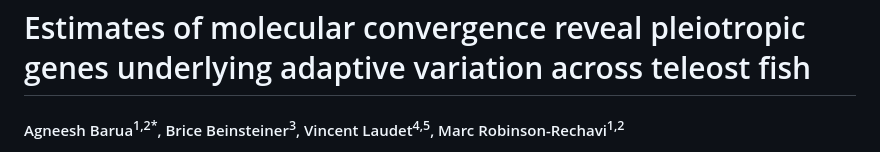
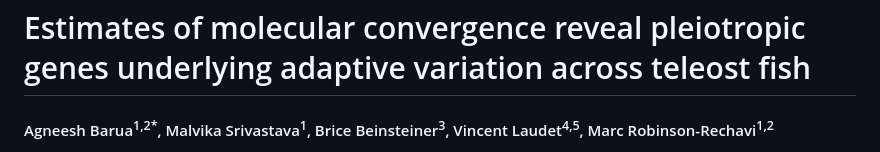
Before and after one commit to agneeshbarua/Teleost_convergence, a Markdown page: README.md, the part around the change printed below. Rendered like a GitHub page.

```diff
--- a/README.md
+++ b/README.md
@@ -1,5 +1,5 @@
 # Estimates of molecular convergence reveal pleiotropic genes underlying adaptive variation across teleost fish
-#### Agneesh Barua<sup>1,2*</sup>, Brice Beinsteiner<sup>3</sup>, Vincent Laudet<sup>4,5</sup>, Marc Robinson-Rechavi<sup>1,2</sup>
+#### Agneesh Barua<sup>1,2*</sup>, Malvika Srivastava<sup>1</sup>,  Brice Beinsteiner<sup>3</sup>, Vincent Laudet<sup>4,5</sup>, Marc Robinson-Rechavi<sup>1,2</sup>
 <sup>1</sup>Department of Ecology and Evolution, University of Lausanne, Switzerland.
 \
 <sup>2</sup>Swiss Institute of Bioinformatics.
```
Also changed, not shown: other parts of README.md (+2 -1 lines).
